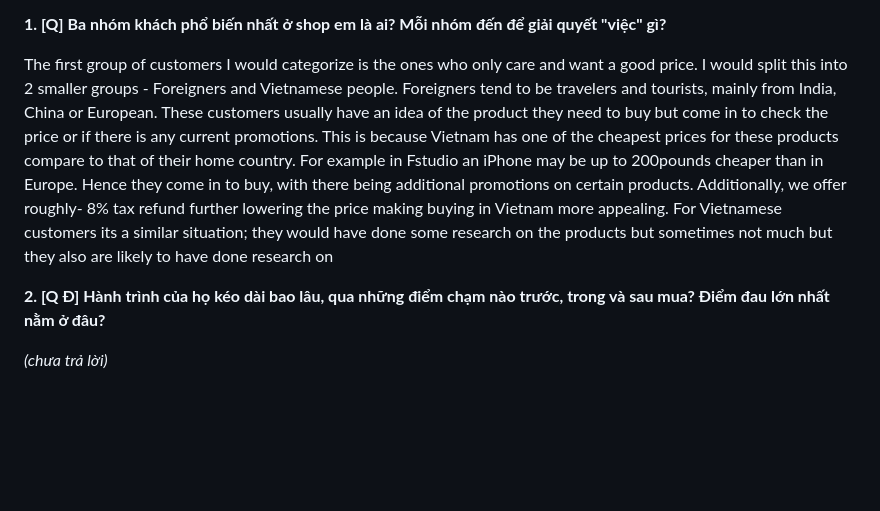
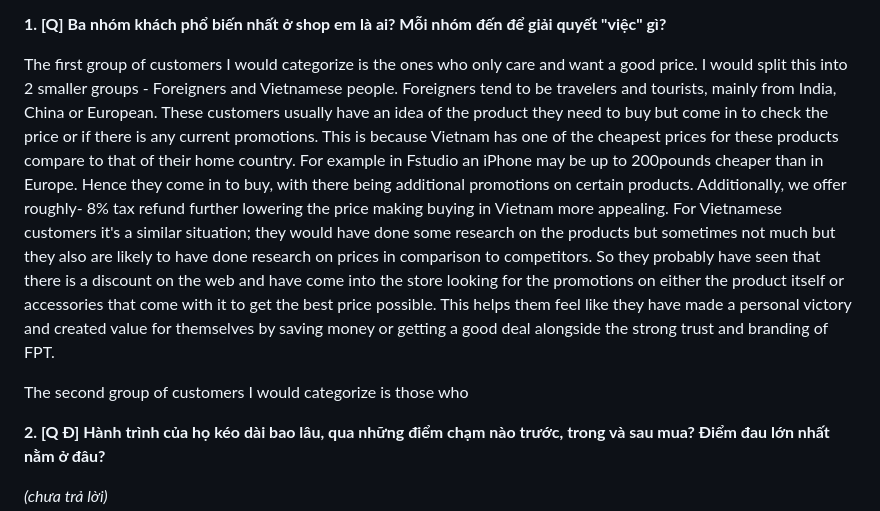
Before and after one commit to D-Norbit/GiaKhoi-FRT, a Markdown page: ho-so-thuc-tap-frt.md, the part around one of its changes. GitHub-like rendering; blank space fills up the shorter version.

```diff
--- a/ho-so-thuc-tap-frt.md
+++ b/ho-so-thuc-tap-frt.md
@@ -71,7 +71,9 @@ For example I was selling to 2 jewish people and know a lot about jewish culture
 
 The first group of customers I would categorize is the ones who only care and want a good price.
 I would split this into 2 smaller groups - Foreigners and Vietnamese people.
-Foreigners tend to be travelers and tourists, mainly from India, China or European. These customers usually have an idea of the product they need to buy but come in to check the price or if there is any current promotions. This is because Vietnam has one of the cheapest prices for these products compare to that of their home country. For example in Fstudio an iPhone may be up to 200pounds cheaper than in Europe. Hence they come in to buy, with there being additional promotions on certain products. Additionally, we offer roughly- 8% tax refund further lowering the price making buying in Vietnam more appealing. For Vietnamese customers its a similar situation; they would have done some research on the products but sometimes not much but they also are likely to have done research on
+Foreigners tend to be travelers and tourists, mainly from India, China or European. These customers usually have an idea of the product they need to buy but come in to check the price or if there is any current promotions. This is because Vietnam has one of the cheapest prices for these products compare to that of their home country. For example in Fstudio an iPhone may be up to 200pounds cheaper than in Europe. Hence they come in to buy, with there being additional promotions on certain products. Additionally, we offer roughly- 8% tax refund further lowering the price making buying in Vietnam more appealing. For Vietnamese customers it's a similar situation; they would have done some research on the products but sometimes not much but they also are likely to have done research on prices in comparison to competitors. So they probably have seen that there is a discount on the web and have come into the store looking for the promotions on either the product itself or accessories that come with it to get the best price possible. This helps them feel like they have made a personal victory and created value for themselves by saving money or getting a good deal alongside the strong trust and branding of FPT.
+
+The second group of customers I would categorize is those who
 
 **2. [Q Đ] Hành trình của họ kéo dài bao lâu, qua những điểm chạm nào trước, trong và sau mua? Điểm đau lớn nhất nằm ở đâu?**
 
```
Also changed, not shown: other parts of ho-so-thuc-tap-frt.md (+2 -2 lines).
